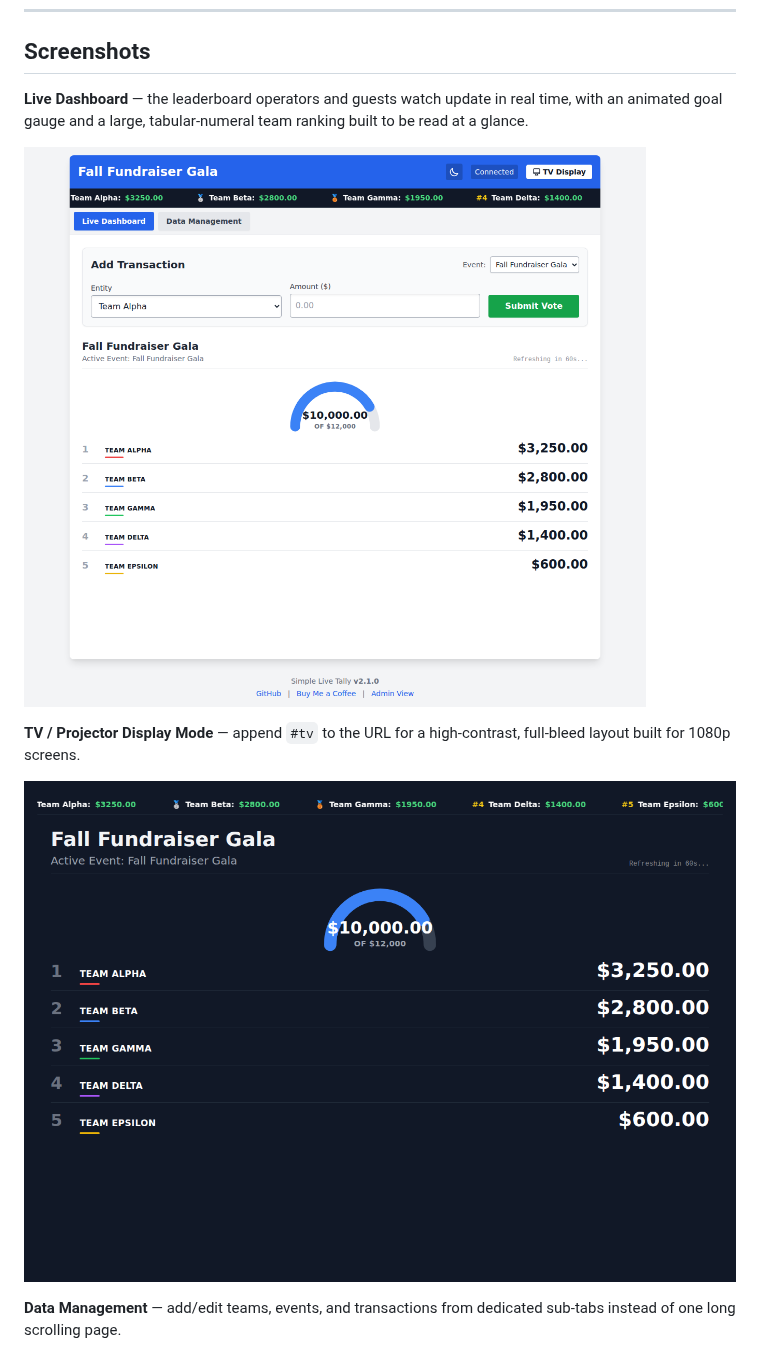
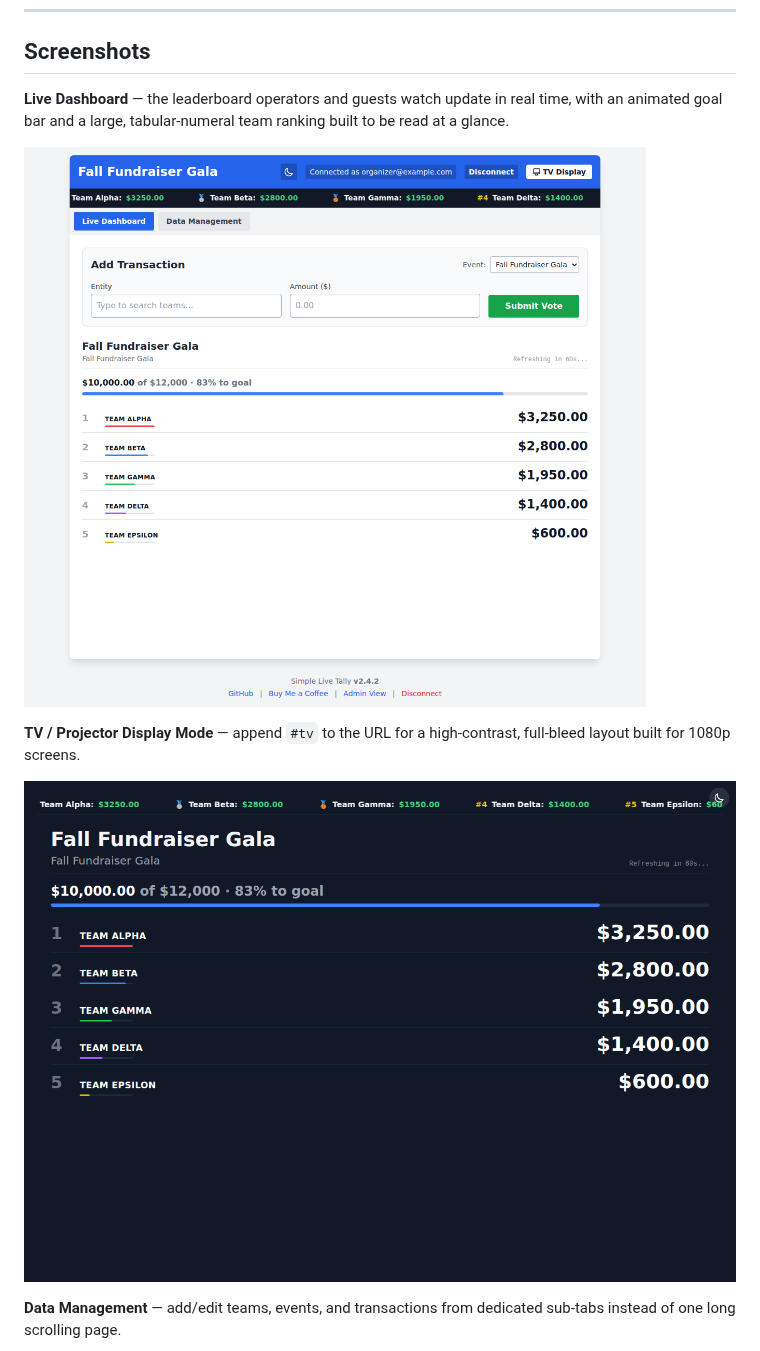
Before and after one commit to adambeltz2/Simple-Live-Tally, a Markdown page: README.md, the part around one of its changes. Drawn GitHub-style; pictures changed too: docs/screenshots/dashboard.png, docs/screenshots/tv-mode.png.

```diff
--- a/README.md
+++ b/README.md
@@ -18,5 +18,5 @@ Just open that page and sign in with **your own** Dropbox account. Because of th
 
 ## Screenshots
 
-**Live Dashboard** — the leaderboard operators and guests watch update in real time, with an animated goal gauge and a large, tabular-numeral team ranking built to be read at a glance.
+**Live Dashboard** — the leaderboard operators and guests watch update in real time, with an animated goal bar and a large, tabular-numeral team ranking built to be read at a glance.
 
```
Also changed, not shown: other parts of README.md (+1 -1 lines), docs/screenshots/management.png.
